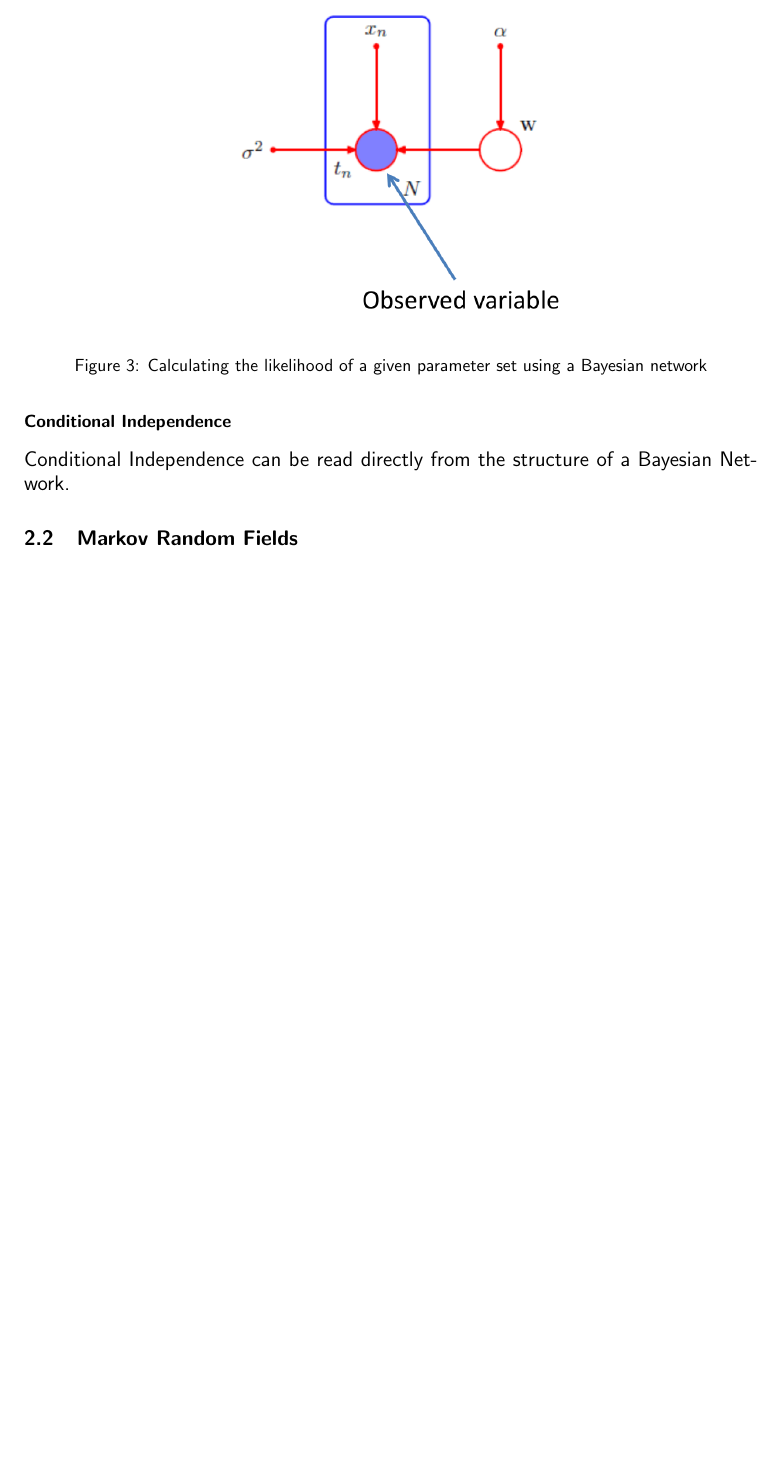
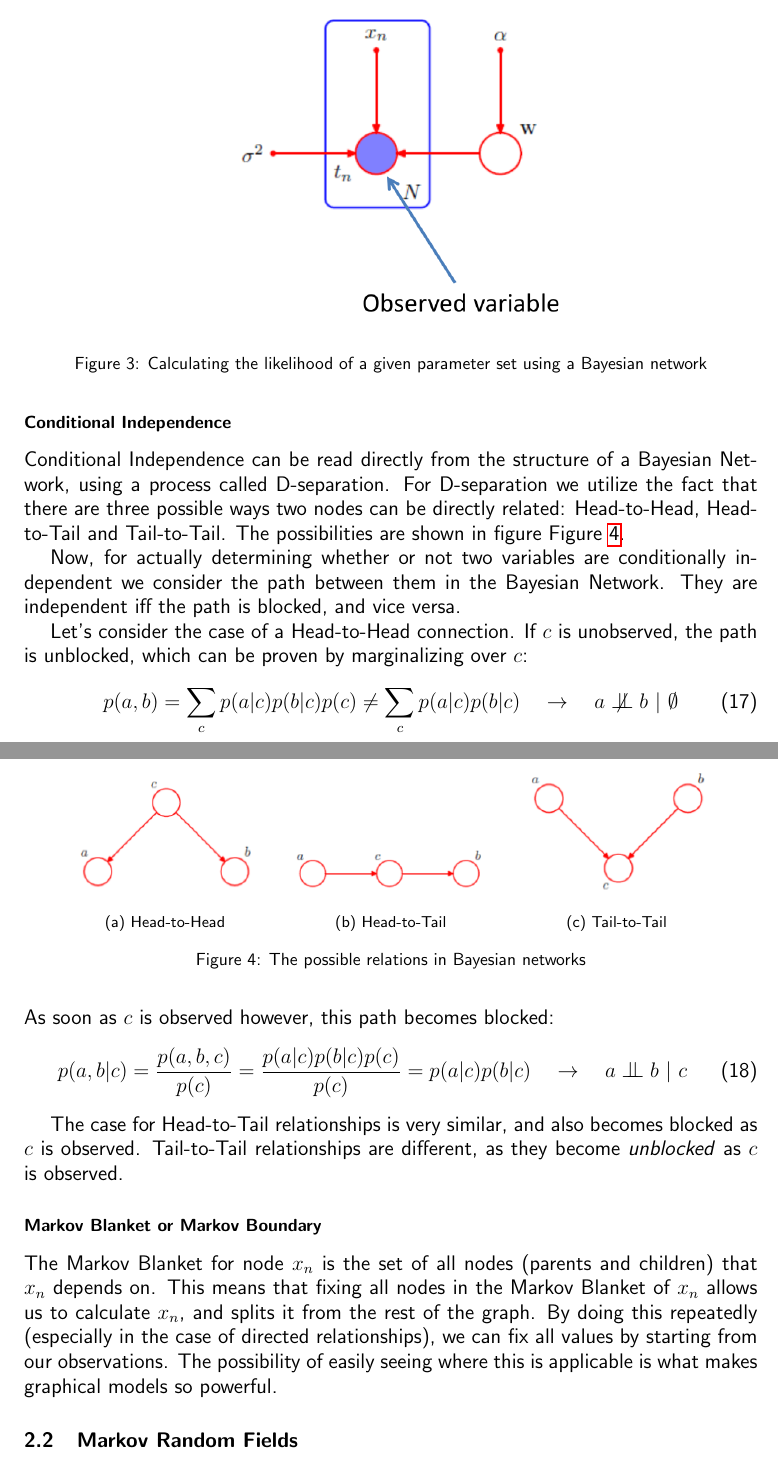
Before and after one commit to alxshine/lecture-notes, a LaTeX document (pmi/summary.tex): part of page 7 of 7 before the commit and two parts of pages 7 and 8 of 8 after it, the two joined at a grey line, cut so that both start at the same text, the shorter picture padded with empty space. Compiled offline with pdfLaTeX.

Commit message:
Finished Bayesian Networks

```diff
--- a/pmi/summary.tex
+++ b/pmi/summary.tex
@@ -4,6 +4,7 @@
 
 \usepackage{graphicx}
 \graphicspath{{images/}}
+\usepackage{subcaption}
 
 \renewcommand{\familydefault}{\sfdefault}
 \usepackage[a4paper]{geometry}
@@ -25,8 +26,9 @@
 
 \setcounter{secnumdepth}{2}
 
-\usepackage{amsmath}
+\usepackage{amsmath, centernot}
 \newcommand{\bigCI}{\mathrel{\text{\scalebox{1.07}{$\perp\mkern-10mu\perp$}}}}
+\newcommand{\nbigCI}{\centernot{\bigCI}}
 
 \usepackage{hyperref}
 \usepackage{cleveref}
@@ -250,7 +254,49 @@ In Bayesian Networks repeating variables are often combined using a blue box lik
 \end{figure}
 
 \subsubsection{Conditional Independence}
-Conditional Independence can be read directly from the structure of a Bayesian Network.
+Conditional Independence can be read directly from the structure of a Bayesian Network, using a process called D-separation.
+For D-separation we utilize the fact that there are three possible ways two nodes can be directly related: Head-to-Head, Head-to-Tail and Tail-to-Tail.
+The possibilities are shown in figure \Cref{im:relations}.
+
+\begin{figure}[h]
+	\centering
+	\begin{subfigure}[b]{0.3\textwidth}
+		\includegraphics[width=\textwidth]{hth.png}
+		\caption{Head-to-Head}
+	\end{subfigure}
+	\begin{subfigure}[b]{0.3\textwidth}
+		\includegraphics[width=\textwidth]{htt.png}
+		\caption{Head-to-Tail}
+	\end{subfigure}
+	\begin{subfigure}[b]{0.3\textwidth}
+		\includegraphics[width=\textwidth]{ttt.png}
+		\caption{Tail-to-Tail}
+	\end{subfigure}
+	\caption{The possible relations in Bayesian networks}
+	\label{im:relations}
+\end{figure}
+
+Now, for actually determining whether or not two variables are conditionally independent we consider the path between them in the Bayesian Network.
+They are independent iff the path is blocked, and vice versa.
+
+Let's consider the case of a Head-to-Head connection.
+If $c$ is unobserved, the path is unblocked, which can be proven by marginalizing over $c$:
+\begin{equation}
+	p(a,b) = \sum_c p(a|c) p(b|c) p(c) \neq \sum_c p(a|c) p(b|c) \quad \rightarrow \quad a \nbigCI b\ |\ \emptyset
+\end{equation}
+As soon as $c$ is observed however, this path becomes blocked:
+\begin{equation}
+	p(a,b|c) = \frac{p(a,b,c)}{p(c)} = \frac{p(a|c) p(b|c) p(c)}{p(c)} = p(a|c) p(b|c) \quad \rightarrow \quad a \bigCI b\ |\ c
+\end{equation}
+
+The case for Head-to-Tail relationships is very similar, and also becomes blocked as $c$ is observed.
+Tail-to-Tail relationships are different, as they become \emph{unblocked} as $c$ is observed.
+
+\subsubsection{Markov Blanket or Markov Boundary}
+The Markov Blanket for node $x_n$ is the set of all nodes (parents and children) that $x_n$ depends on.
+This means that fixing all nodes in the Markov Blanket of $x_n$ allows us to calculate $x_n$, and splits it from the rest of the graph.
+By doing this repeatedly (especially in the case of directed relationships), we can fix all values by starting from our observations.
+The possibility of easily seeing where this is applicable is what makes graphical models so powerful.
 
 \subsection{Markov Random Fields}
 
```
Also changed, not shown: pmi/images/hth.png (added), pmi/images/htt.png (added), pmi/images/ttt.png (added), pmi/latex-build/summary.pdf, pmi/summary.pdf, pmi/summary.tex (4 more changed lines), 4 other files.
